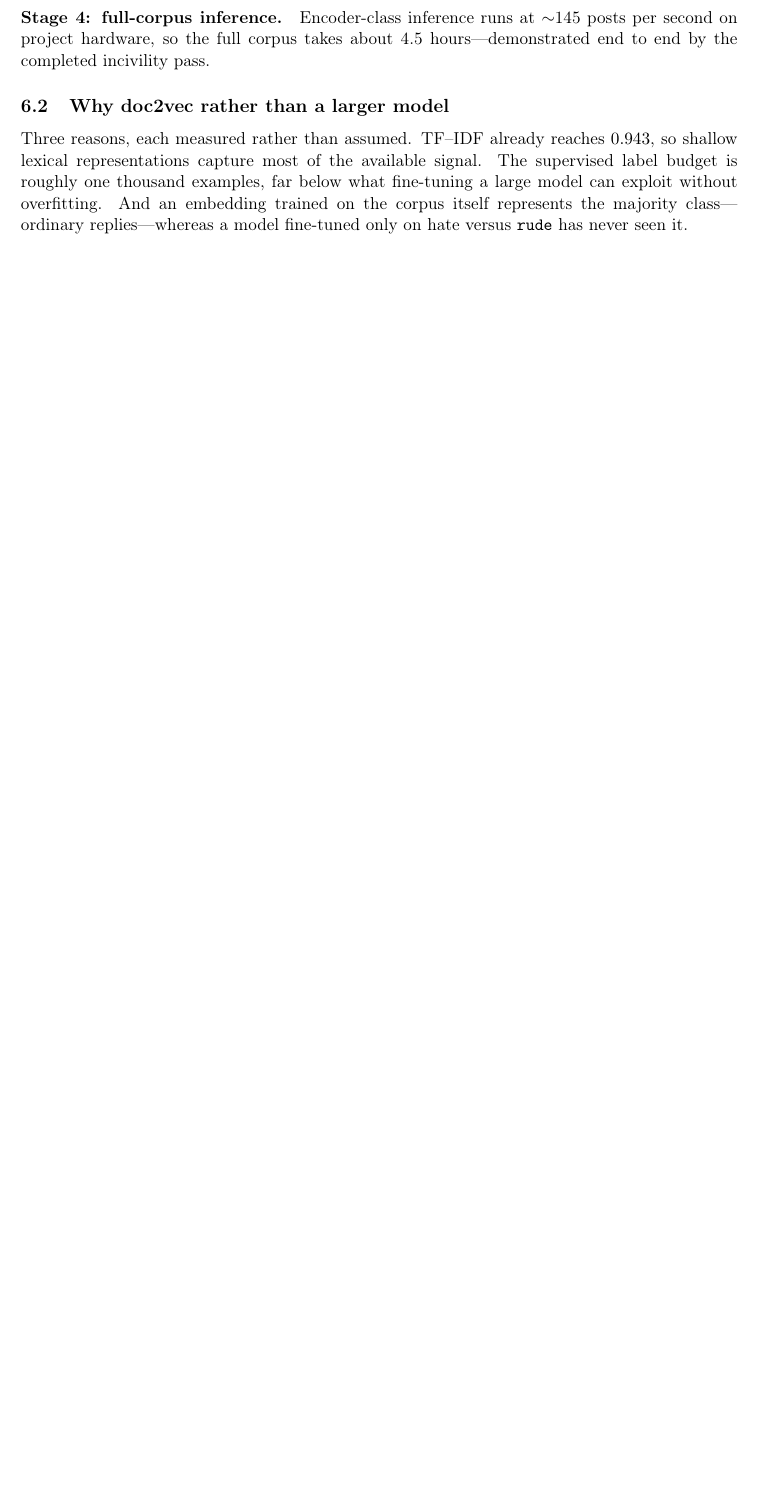
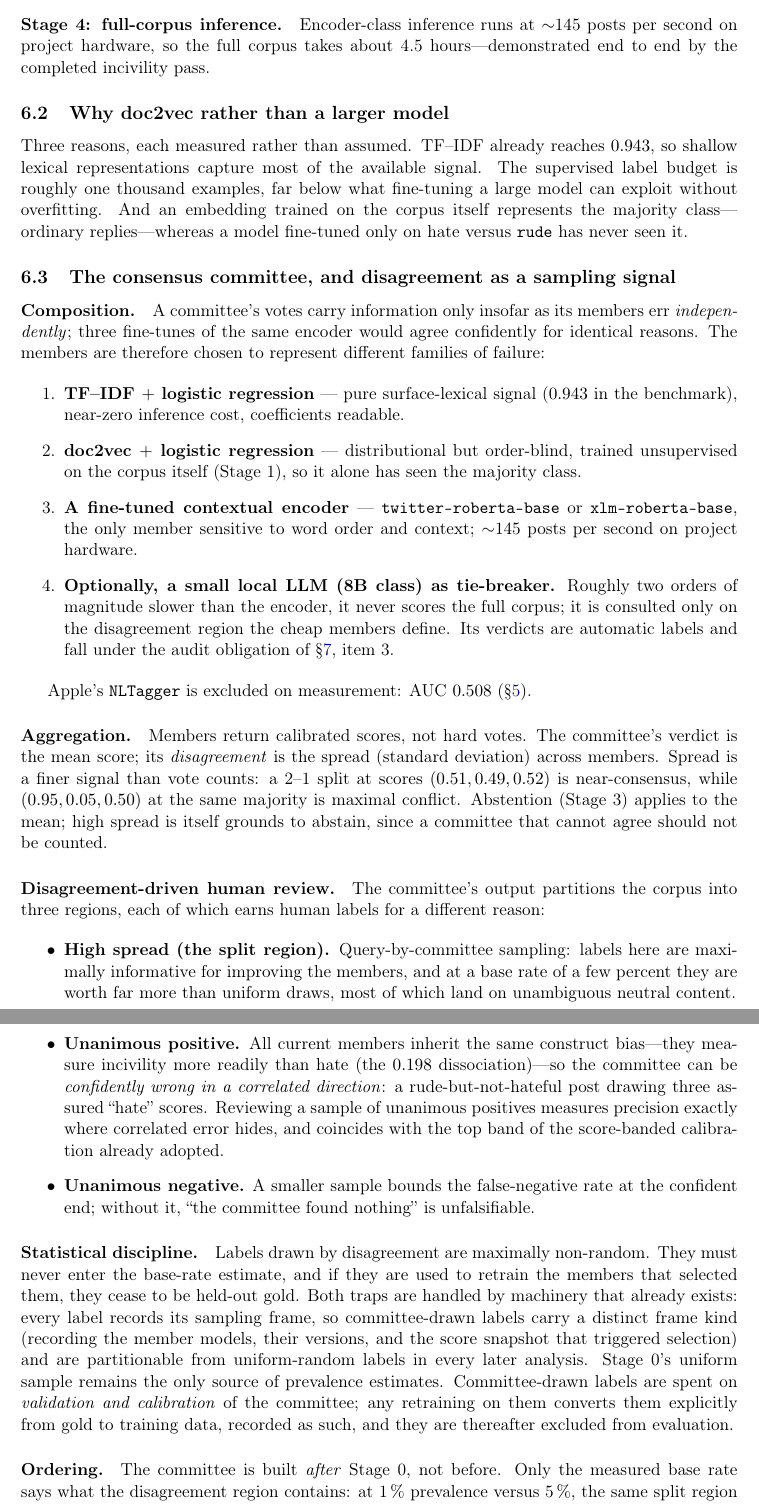
Before and after one commit to kzahedi/BlueX, a LaTeX paper (docs/proposal/bluex-classification-proposal.tex): part of page 5 of 6 before the commit and two parts of pages 5 and 6 of 8 after it, the two joined at a grey line, cut so that both start at the same text, the shorter picture padded with empty space. Compiled offline with pdfLaTeX.

Commit message:
docs(proposal): consensus committee, disagreement-driven review, xcolor fix
Co-Authored-By: Claude Fable 5 <noreply@anthropic.com>

```diff
--- a/docs/proposal/bluex-classification-proposal.tex
+++ b/docs/proposal/bluex-classification-proposal.tex
@@ -5,6 +5,7 @@
 \usepackage[margin=2.5cm]{geometry}
 \usepackage{booktabs}
 \usepackage{amsmath}
+\usepackage{xcolor}
 \usepackage{hyperref}
 \hypersetup{colorlinks=true, linkcolor=blue!50!black, urlcolor=blue!50!black,
             citecolor=blue!50!black}
@@ -12,7 +13,7 @@
 \title{Classifying hate and counter speech in Bluesky replies to news outlets:\\
        a proposal grounded in measurement}
 \author{BlueX project}
-\date{14 August 2026}
+\date{14 August 2026 --- revised 21 August 2026}
 
 \begin{document}
 \maketitle
@@ -298,6 +304,78 @@ a large model can exploit without overfitting. And an embedding trained on the c
 itself represents the majority class---ordinary replies---whereas a model fine-tuned
 only on hate versus \texttt{rude} has never seen it.
 
+\subsection{The consensus committee, and disagreement as a sampling signal}
+\label{sec:committee}
+
+\paragraph{Composition.} A committee's votes carry information only insofar as its
+members err \emph{independently}; three fine-tunes of the same encoder would agree
+confidently for identical reasons. The members are therefore chosen to represent
+different families of failure:
+
+\begin{enumerate}
+\item \textbf{TF--IDF $+$ logistic regression} --- pure surface-lexical signal
+      ($0.943$ in the benchmark), near-zero inference cost, coefficients readable.
+\item \textbf{doc2vec $+$ logistic regression} --- distributional but order-blind,
+      trained unsupervised on the corpus itself (Stage~1), so it alone has seen the
+      majority class.
+\item \textbf{A fine-tuned contextual encoder} --- \texttt{twitter-roberta-base} or
+      \texttt{xlm-roberta-base}, the only member sensitive to word order and
+      context; $\sim$145 posts per second on project hardware.
+\item \textbf{Optionally, a small local LLM (8B class) as tie-breaker.} Roughly two
+      orders of magnitude slower than the encoder, it never scores the full corpus;
+      it is consulted only on the disagreement region the cheap members define. Its
+      verdicts are automatic labels and fall under the audit obligation of
+      \S\ref{sec:validation}, item~3.
+\end{enumerate}
+
+Apple's \texttt{NLTagger} is excluded on measurement: AUC $0.508$
+(\S\ref{sec:measurements}).
+
+\paragraph{Aggregation.} Members return calibrated scores, not hard votes. The
+committee's verdict is the mean score; its \emph{disagreement} is the spread
+(standard deviation) across members. Spread is a finer signal than vote counts: a
+2--1 split at scores $(0.51, 0.49, 0.52)$ is near-consensus, while $(0.95, 0.05,
+0.50)$ at the same majority is maximal conflict. Abstention (Stage~3) applies to the
+mean; high spread is itself grounds to abstain, since a committee that cannot agree
+should not be counted.
+
+\paragraph{Disagreement-driven human review.} The committee's output partitions the
+corpus into three regions, each of which earns human labels for a different reason:
+
+\begin{itemize}
+\item \textbf{High spread (the split region).} Query-by-committee sampling: labels
+      here are maximally informative for improving the members, and at a base rate
+      of a few percent they are worth far more than uniform draws, most of which
+      land on unambiguous neutral content.
+\item \textbf{Unanimous positive.} All current members inherit the same construct
+      bias---they measure incivility more readily than hate (the $0.198$
+      dissociation)---so the committee can be \emph{confidently wrong in a
+      correlated direction}: a rude-but-not-hateful post drawing three assured
+      ``hate'' scores. Reviewing a sample of unanimous positives measures precision
+      exactly where correlated error hides, and coincides with the top band of the
+      score-banded calibration already adopted.
+\item \textbf{Unanimous negative.} A smaller sample bounds the false-negative rate
+      at the confident end; without it, ``the committee found nothing'' is
+      unfalsifiable.
+\end{itemize}
+
+\paragraph{Statistical discipline.} Labels drawn by disagreement are maximally
+non-random. They must never enter the base-rate estimate, and if they are used to
+retrain the members that selected them, they cease to be held-out gold. Both traps
+are handled by machinery that already exists: every label records its sampling
+frame, so committee-drawn labels carry a distinct frame kind (recording the member
+models, their versions, and the score snapshot that triggered selection) and are
+partitionable from uniform-random labels in every later analysis. Stage~0's uniform
+sample remains the only source of prevalence estimates. Committee-drawn labels are
+spent on \emph{validation and calibration} of the committee; any retraining on them
+converts them explicitly from gold to training data, recorded as such, and they are
+thereafter excluded from evaluation.
+
+\paragraph{Ordering.} The committee is built \emph{after} Stage~0, not before. Only
+the measured base rate says what the disagreement region contains: at 1\,\%
+prevalence versus 5\,\%, the same split region has a very different composition,
+and the number of disagreement cases worth reviewing changes accordingly.
+
 \section{Labelling programme}
 \label{sec:validation}
 
```
Also changed, not shown: docs/proposal/bluex-classification-proposal.tex (25 more changed lines).
